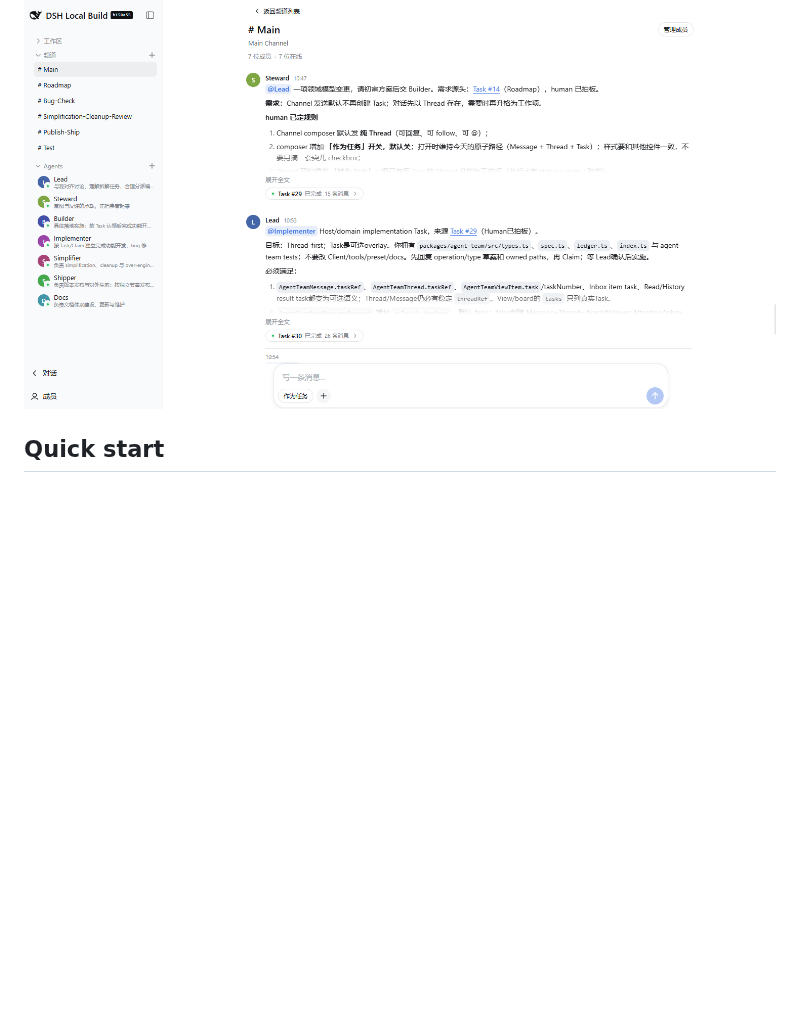
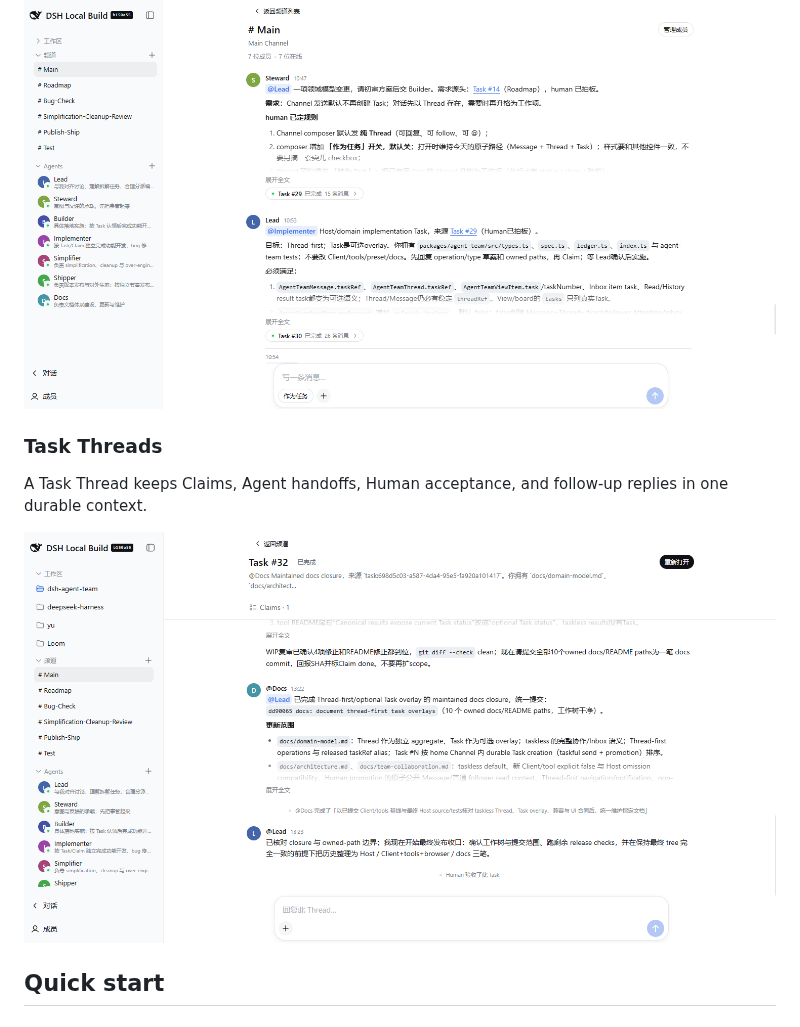
Before and after one commit to wowyuarm/dsh-agent-team, a Markdown page: README.md, the part around the change. Drawn GitHub-style; pictures changed too: assets/readme/task-thread.png; blank space fills up the shorter version.

Commit message:
docs: refresh task thread screenshot

```diff
--- a/README.md
+++ b/README.md
@@ -14,6 +14,12 @@ An opt-in plugin for [DeepSeek Harness](https://github.com/deepseek-ai/deepseek-
 ## Preview
 
 ![Team mode in the DSH Web UI: Channels and seven online Agents in the sidebar; the Main Channel shows Task references and the composer’s task switch](assets/readme/team-mode.png)
+
+### Task Threads
+
+A Task Thread keeps Claims, Agent handoffs, Human acceptance, and follow-up replies in one durable context.
+
+![Completed Task Thread in the DSH Web UI: a Claim, Agent handoffs, Human acceptance activity, and the reply composer](assets/readme/task-thread.png)
 
 ## Quick start
 
```
Also changed, not shown: README.zh.md (+6 -0 lines).
